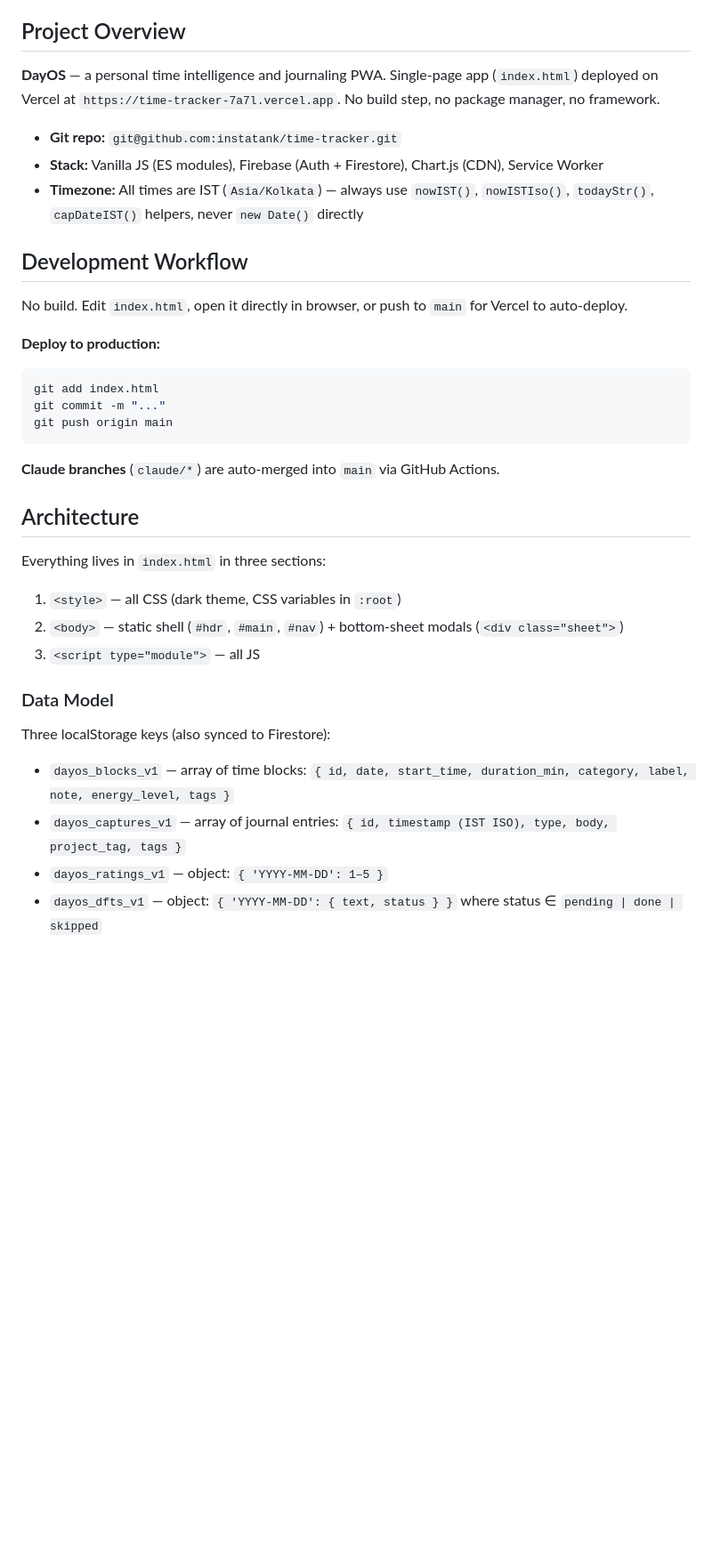
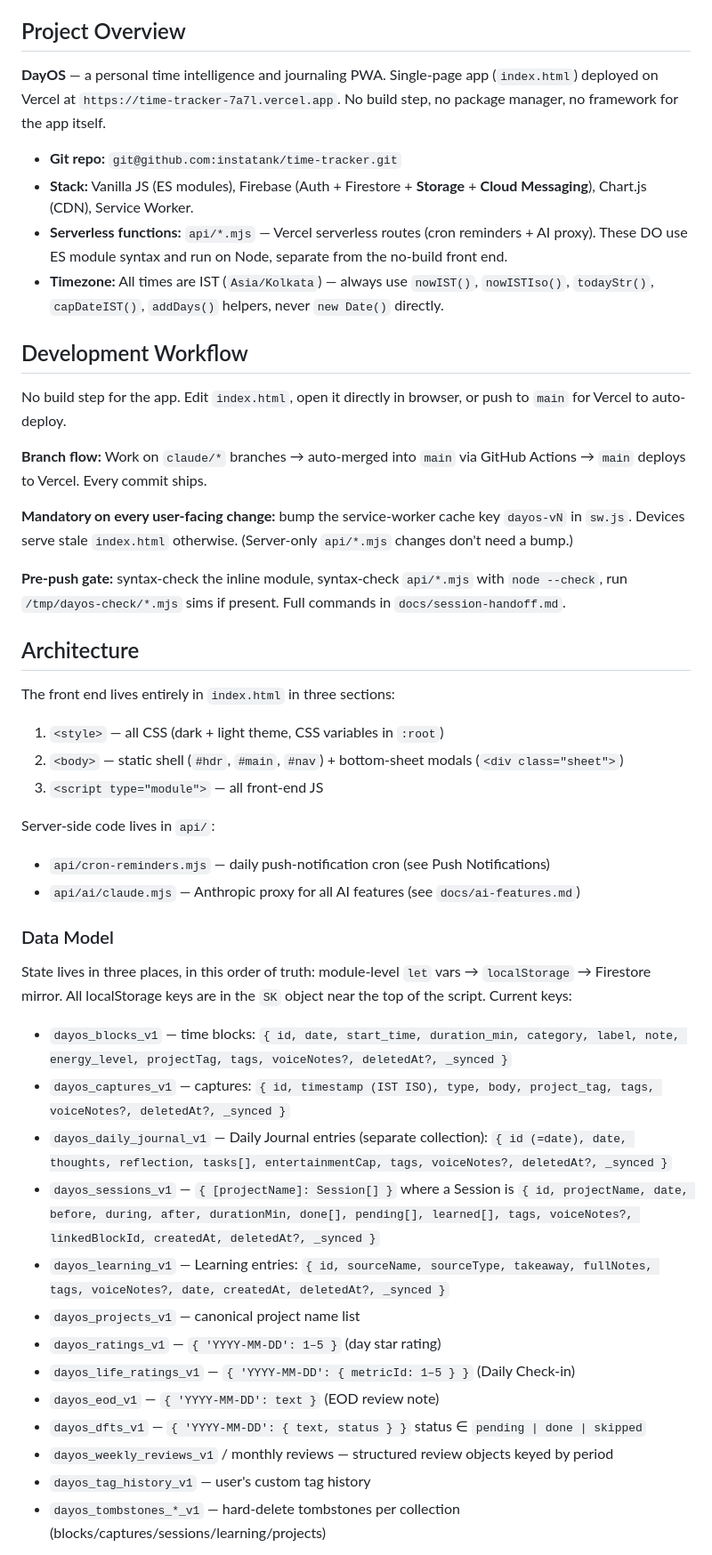
Before and after one commit to instatank/time-tracker, a Markdown page: CLAUDE.md, the part around one of its changes. Shown at 89% size. Rendered like a GitHub page; blank space fills up the shorter version.

````diff
--- a/CLAUDE.md
+++ b/CLAUDE.md
@@ -8,38 +8,50 @@ Before or after running any terminal command, always give a single plain-English
 
 ## Project Overview
 
-**DayOS** — a personal time intelligence and journaling PWA. Single-page app (`index.html`) deployed on Vercel at `https://time-tracker-7a7l.vercel.app`. No build step, no package manager, no framework.
+**DayOS** — a personal time intelligence and journaling PWA. Single-page app (`index.html`) deployed on Vercel at `https://time-tracker-7a7l.vercel.app`. No build step, no package manager, no framework for the app itself.
 
 - **Git repo:** `git@github.com:instatank/time-tracker.git`
-- **Stack:** Vanilla JS (ES modules), Firebase (Auth + Firestore), Chart.js (CDN), Service Worker
-- **Timezone:** All times are IST (`Asia/Kolkata`) — always use `nowIST()`, `nowISTIso()`, `todayStr()`, `capDateIST()` helpers, never `new Date()` directly
+- **Stack:** Vanilla JS (ES modules), Firebase (Auth + Firestore + **Storage** + **Cloud Messaging**), Chart.js (CDN), Service Worker.
+- **Serverless functions:** `api/*.mjs` — Vercel serverless routes (cron reminders + AI proxy). These DO use ES module syntax and run on Node, separate from the no-build front end.
+- **Timezone:** All times are IST (`Asia/Kolkata`) — always use `nowIST()`, `nowISTIso()`, `todayStr()`, `capDateIST()`, `addDays()` helpers, never `new Date()` directly.
 
 ## Development Workflow
 
-No build. Edit `index.html`, open it directly in browser, or push to `main` for Vercel to auto-deploy.
+No build step for the app. Edit `index.html`, open it directly in browser, or push to `main` for Vercel to auto-deploy.
 
-**Deploy to production:**
-```bash
-git add index.html
-git commit -m "..."
-git push origin main
-```
+**Branch flow:** Work on `claude/*` branches → auto-merged into `main` via GitHub Actions → `main` deploys to Vercel. Every commit ships.
 
-**Claude branches** (`claude/*`) are auto-merged into `main` via GitHub Actions.
+**Mandatory on every user-facing change:** bump the service-worker cache key `dayos-vN` in `sw.js`. Devices serve stale `index.html` otherwise. (Server-only `api/*.mjs` changes don't need a bump.)
+
+**Pre-push gate:** syntax-check the inline module, syntax-check `api/*.mjs` with `node --check`, run `/tmp/dayos-check/*.mjs` sims if present. Full commands in `docs/session-handoff.md`.
 
 ## Architecture
 
-Everything lives in `index.html` in three sections:
-1. `<style>` — all CSS (dark theme, CSS variables in `:root`)
+The front end lives entirely in `index.html` in three sections:
+1. `<style>` — all CSS (dark + light theme, CSS variables in `:root`)
 2. `<body>` — static shell (`#hdr`, `#main`, `#nav`) + bottom-sheet modals (`<div class="sheet">`)
-3. `<script type="module">` — all JS
+3. `<script type="module">` — all front-end JS
+
+Server-side code lives in `api/`:
+- `api/cron-reminders.mjs` — daily push-notification cron (see Push Notifications)
+- `api/ai/claude.mjs` — Anthropic proxy for all AI features (see `docs/ai-features.md`)
 
 ### Data Model
 
-Three localStorage keys (also synced to Firestore):
-- `dayos_blocks_v1` — array of time blocks: `{ id, date, start_time, duration_min, category, label, note, energy_level, tags }`
-- `dayos_captures_v1` — array of journal entries: `{ id, timestamp (IST ISO), type, body, project_tag, tags }`
-- `dayos_ratings_v1` — object: `{ 'YYYY-MM-DD': 1–5 }`
-- `dayos_dfts_v1` — object: `{ 'YYYY-MM-DD': { text, status } }` where status ∈ `pending | done | skipped`
+State lives in three places, in this order of truth: module-level `let` vars → `localStorage` → Firestore mirror. All localStorage keys are in the `SK` object near the top of the script. Current keys:
+
+- `dayos_blocks_v1` — time blocks: `{ id, date, start_time, duration_min, category, label, note, energy_level, projectTag, tags, voiceNotes?, deletedAt?, _synced }`
+- `dayos_captures_v1` — captures: `{ id, timestamp (IST ISO), type, body, project_tag, tags, voiceNotes?, deletedAt?, _synced }`
+- `dayos_daily_journal_v1` — Daily Journal entries (separate collection): `{ id (=date), date, thoughts, reflection, tasks[], entertainmentCap, tags, voiceNotes?, deletedAt?, _synced }`
+- `dayos_sessions_v1` — `{ [projectName]: Session[] }` where a Session is `{ id, projectName, date, before, during, after, durationMin, done[], pending[], learned[], tags, voiceNotes?, linkedBlockId, createdAt, deletedAt?, _synced }`
+- `dayos_learning_v1` — Learning entries: `{ id, sourceName, sourceType, takeaway, fullNotes, tags, voiceNotes?, date, createdAt, deletedAt?, _synced }`
+- `dayos_projects_v1` — canonical project name list
+- `dayos_ratings_v1` — `{ 'YYYY-MM-DD': 1–5 }` (day star rating)
+- `dayos_life_ratings_v1` — `{ 'YYYY-MM-DD': { metricId: 1–5 } }` (Daily Check-in)
+- `dayos_eod_v1` — `{ 'YYYY-MM-DD': text }` (EOD review note)
+- `dayos_dfts_v1` — `{ 'YYYY-MM-DD': { text, status } }` status ∈ `pending | done | skipped`
+- `dayos_weekly_reviews_v1` / monthly reviews — structured review objects keyed by period
+- `dayos_tag_history_v1` — user's custom tag history
+- `dayos_tombstones_*_v1` — hard-delete tombstones per collection (blocks/captures/sessions/learning/projects)
 
 **Block categories** (`CATS`): `deep_work`, `learning`, `practice`, `routine`, `leisure`, `leaks`
````
Also changed, not shown: other parts of CLAUDE.md (+45 -21 lines).
